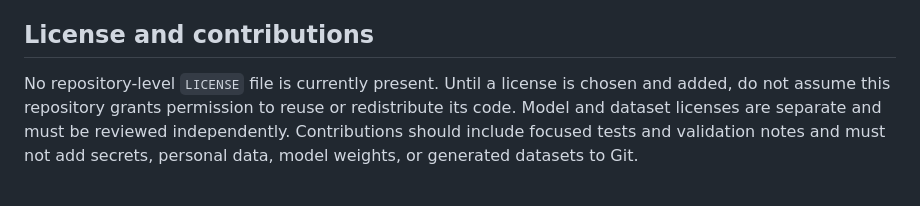
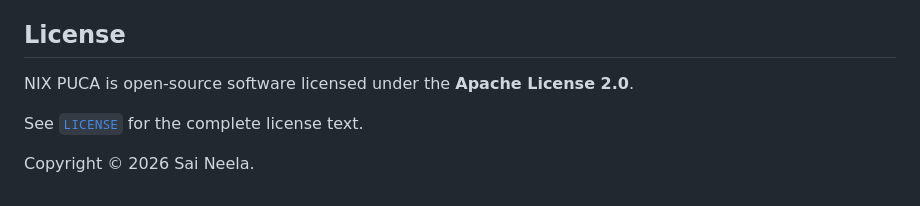
Before and after one commit to saineela/puca, a Markdown page: README.md, the part around the change. GitHub-like rendering.

Commit message:
Add license details and contribution guidelines
Updated license information and clarified contribution guidelines.

```diff
--- a/README.md
+++ b/README.md
@@ -384,6 +384,10 @@ data/                           Local SQLite/runtime state (Git-ignored)
 - [`model_cards/luna-v6/`](model_cards/luna-v6/) and [`model_cards/casper-v5/`](model_cards/casper-v5/) — draft Hugging Face model cards.
 - [`NIX-Modeldev/index.html`](NIX-Modeldev/index.html) — model lineage, dataset provenance, and research archive.
 
-## License and contributions
+## License
 
-No repository-level `LICENSE` file is currently present. Until a license is chosen and added, do not assume this repository grants permission to reuse or redistribute its code. Model and dataset licenses are separate and must be reviewed independently. Contributions should include focused tests and validation notes and must not add secrets, personal data, model weights, or generated datasets to Git.
+NIX PUCA is open-source software licensed under the **Apache License 2.0**.
+
+See [`LICENSE`](LICENSE) for the complete license text.
+
+Copyright © 2026 Sai Neela.
```
